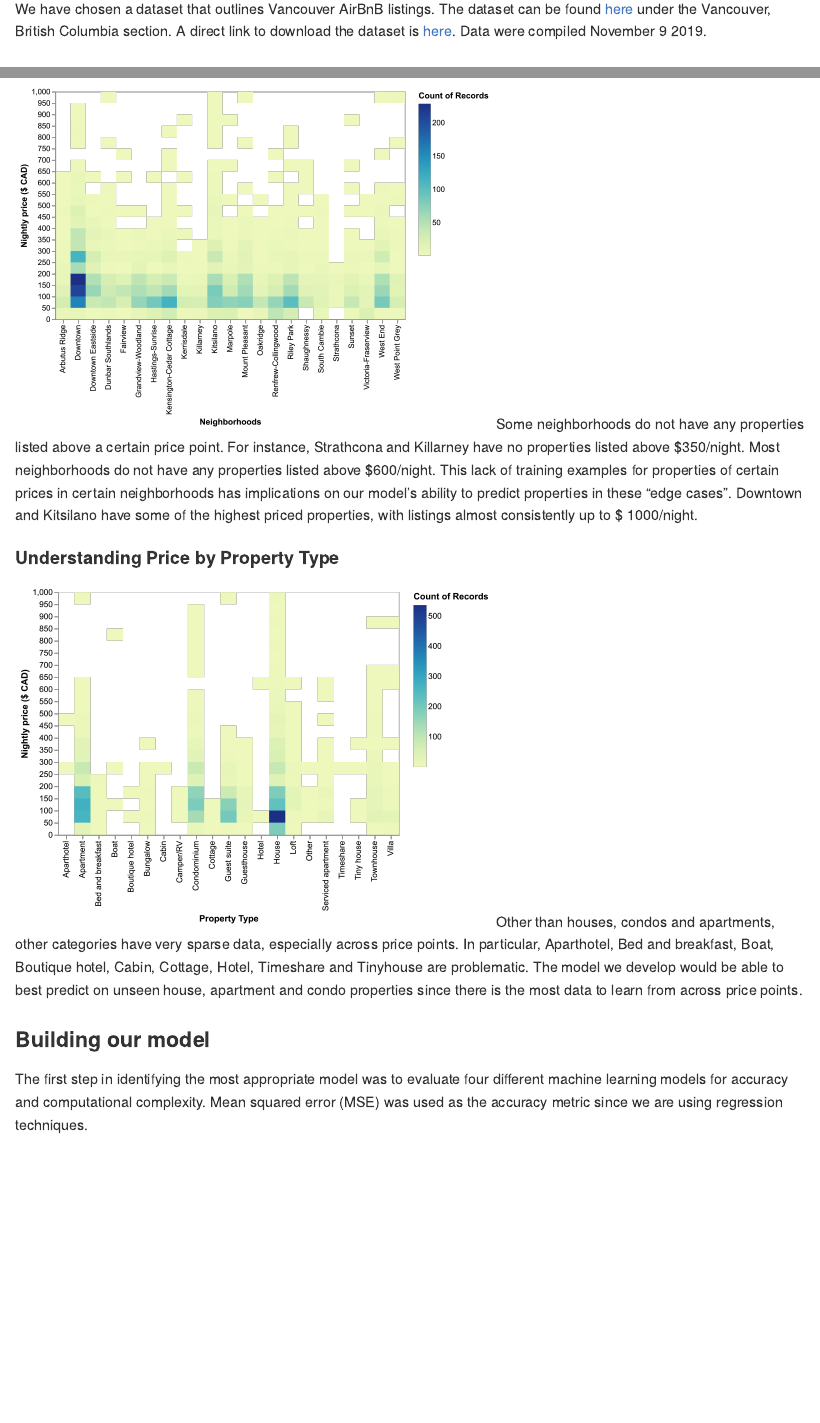
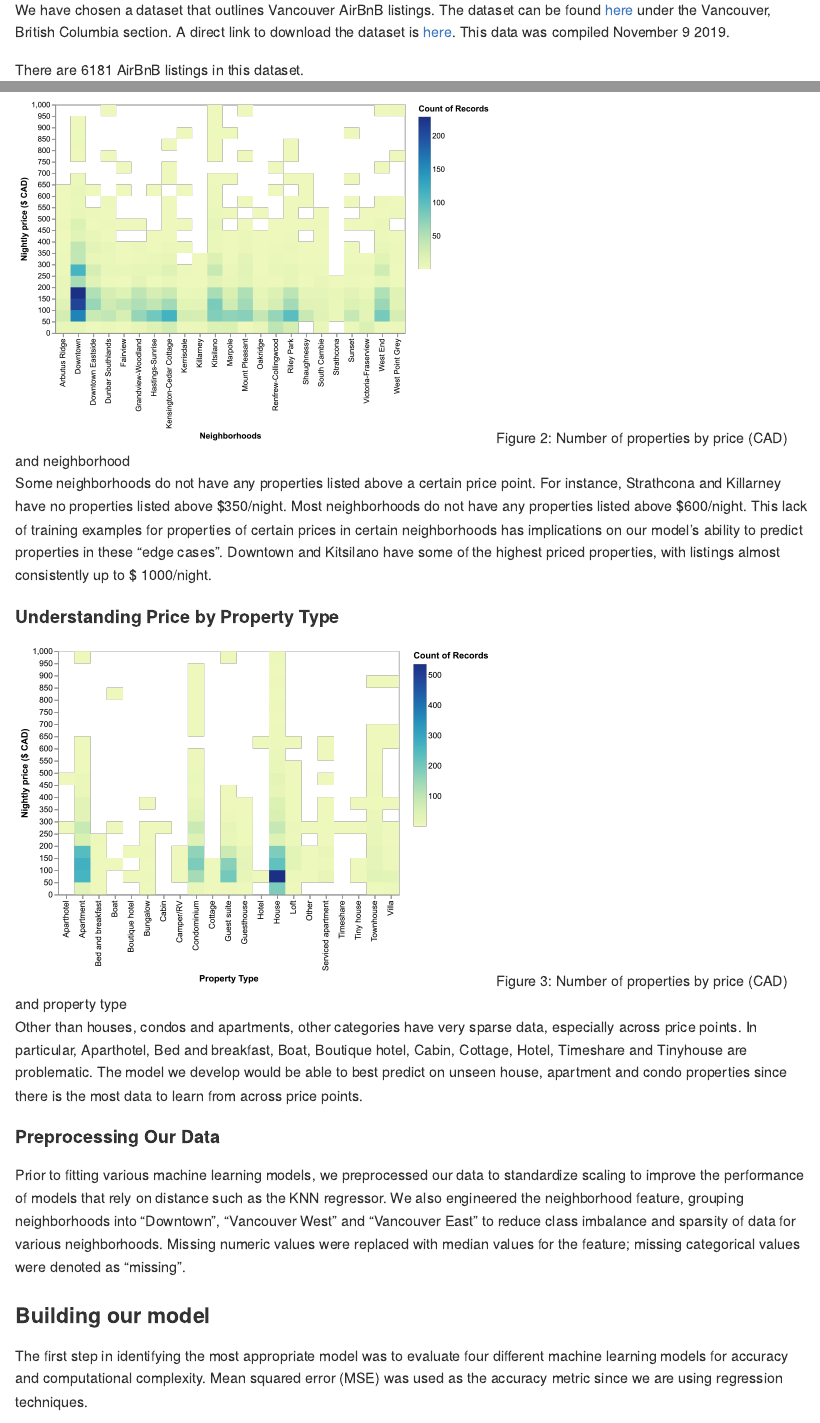
Before and after one commit to UBC-MDS/airbnb-price-prediction, an R Markdown document (docs/final_report_milestone_2.Rmd): the page in a window 1100 px wide, from 1090 px down before the commit and from 1160 px down after it, so that both start at the same text, and a second part further down, joined at a grey line. The pictures show the output file docs/final_report_milestone_2.md that the author committed with the source, drawn offline in the style of GitHub.

Commit message:
Update final report to address #35, #42, #43

````diff
--- a/docs/final_report_milestone_2.Rmd
+++ b/docs/final_report_milestone_2.Rmd
@@ -34,7 +35,9 @@ To answer this overarching question, we would need to understand the following:
 ## Methods
 ### Dataset and Source
 
-We have chosen a dataset that outlines Vancouver AirBnB listings. The dataset can be found [here](http://insideairbnb.com/get-the-data.html) under the Vancouver, British Columbia section. A direct link to download the dataset is [here](http://data.insideairbnb.com/canada/bc/vancouver/2019-11-09/data/listings.csv.gz). Data were compiled November 9 2019.
+We have chosen a dataset that outlines Vancouver AirBnB listings. The dataset can be found [here](http://insideairbnb.com/get-the-data.html) under the Vancouver, British Columbia section. A direct link to download the dataset is [here](http://data.insideairbnb.com/canada/bc/vancouver/2019-11-09/data/listings.csv.gz). This data was compiled November 9 2019.
+
+There are 6181 AirBnB listings in this dataset.
 
 ### Analysis
 Our research question requires us to build a model that predicts a continuous variable (price) based on property-, host- and booking-related characteristics which a combination of categorical and continuous variables. Types of models that would be appropriate for this task include linear regression, KNN regressor, SVM regressor, and random forest regressor.
@@ -60,13 +64,20 @@ We can see that majority of properties are priced between $50 to $200 per night.
 ```{r neighborhood, echo=FALSE, fig.cap="Figure 2: Number of properties by price and neighborhood", out.width = '60%', out.height='60%'}
 knitr::include_graphics("../output/neighborhoods.png")
 ```
+Figure 2: Number of properties by price (CAD) and neighborhood
+
 Some neighborhoods do not have any properties listed above a certain price point. For instance, Strathcona and Killarney have no properties listed above \$350/night. Most neighborhoods do not have any properties listed above \$600/night. This lack of training examples for properties of certain prices in certain neighborhoods has implications on our model's ability to predict properties in these "edge cases". Downtown and Kitsilano have some of the highest priced properties, with listings almost consistently up to \$ 1000/night.
 
 #### Understanding Price by Property Type
 ```{r property type, echo=FALSE, fig.cap="Figure 3: Number of properties by price and property type", out.width = '60%', out.height='60%'}
 knitr::include_graphics("../output/price_by_property_type.png")
 ```
+Figure 3: Number of properties by price (CAD) and property type
+
 Other than houses, condos and apartments, other categories have very sparse data, especially across price points. In particular, Aparthotel, Bed and breakfast, Boat, Boutique hotel, Cabin, Cottage, Hotel, Timeshare and Tinyhouse are problematic. The model we develop would be able to best predict on unseen house, apartment and condo properties since there is the most data to learn from across price points.
+
+#### Preprocessing Our Data
+Prior to fitting various machine learning models, we preprocessed our data to standardize scaling to improve the performance of models that rely on distance such as the KNN regressor. We also engineered the neighborhood feature, grouping neighborhoods into "Downtown", "Vancouver West" and "Vancouver East" to reduce class imbalance and sparsity of data for various neighborhoods. Missing numeric values were replaced with median values for the feature; missing categorical values were denoted as "missing".
 
 ### Building our model
 The first step in identifying the most appropriate model was to evaluate four different machine learning models for accuracy and computational complexity. Mean squared error (MSE) was used as the accuracy metric since we are using regression techniques.
````
Also changed, not shown: docs/final_report_milestone_2.md, docs/final_report_milestone_2.Rmd (4 more changed lines).
